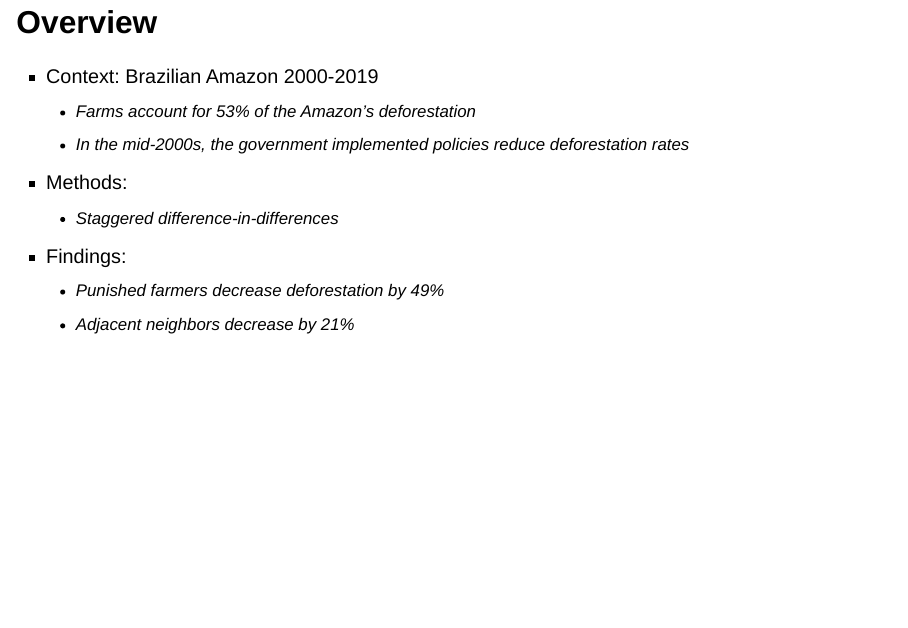
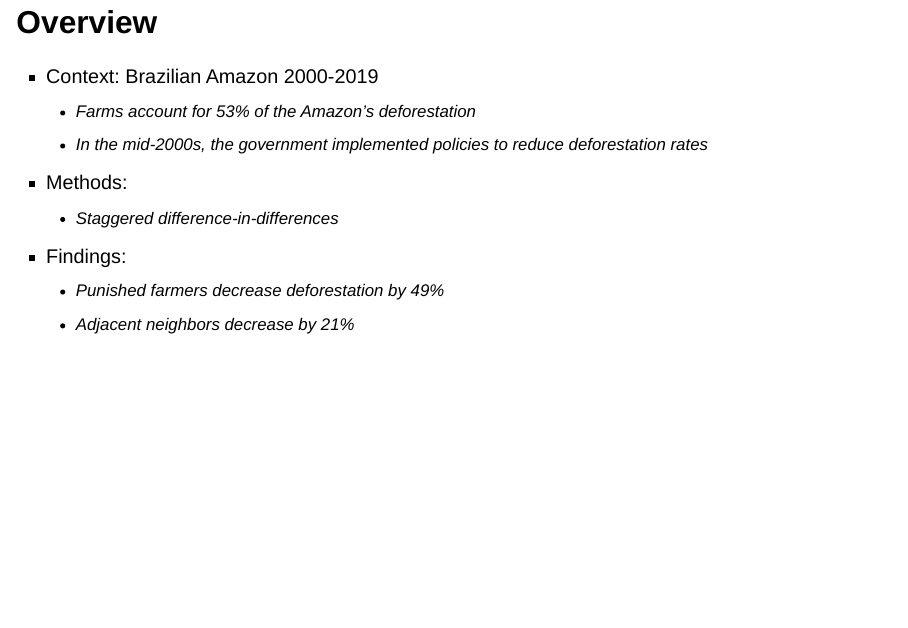
Before and after one commit to m-braaksma/envirodevonomics, a Quarto document (prez-lecture-8-240926.qmd): page 3 of 16. Rendered offline with R 4.5, knitr and Pandoc in place of Quarto, with nearby package versions; drawn as Slidy slides in place of the format the file asks for.

Commit message:
Minor grammatical edits to lecture-8

```diff
--- a/prez-lecture-8-240926.qmd
+++ b/prez-lecture-8-240926.qmd
@@ -40,7 +40,7 @@ format:
 ## Overview
 - Context: Brazilian Amazon 2000-2019
     - Farms account for 53% of the Amazon’s deforestation
-    - In the mid-2000s, the government implemented policies reduce deforestation rates
+    - In the mid-2000s, the government implemented policies to reduce deforestation rates
 - Methods:
     - Staggered difference-in-differences
 - Findings:
```
Also changed, not shown: 1 other file.
